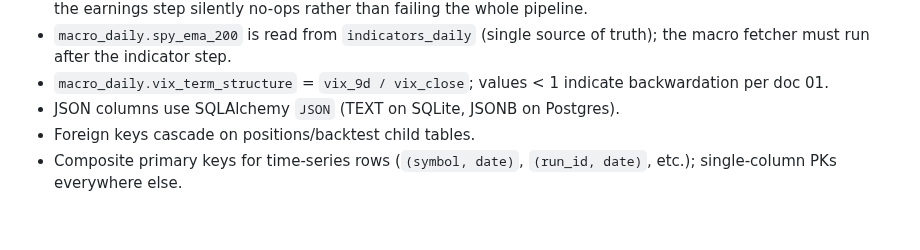
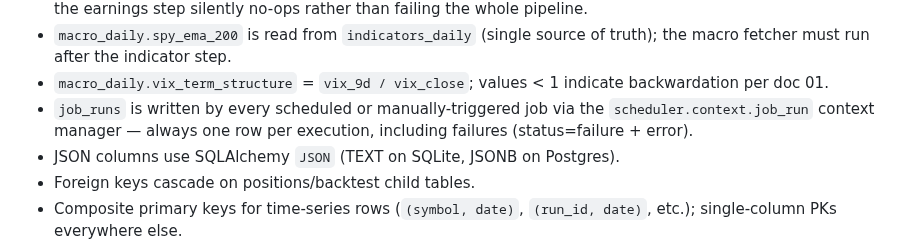
Before and after one commit to leviclauss/penny-pincher-pro, a Markdown page: CLAUDE.md, the part around one of its changes. Rendered like a GitHub page; blank space fills up the shorter version.

```diff
--- a/CLAUDE.md
+++ b/CLAUDE.md
@@ -124,6 +130,9 @@ Schema decisions worth knowing:
   source of truth); the macro fetcher must run after the indicator step.
 - `macro_daily.vix_term_structure` = `vix_9d / vix_close`; values < 1
   indicate backwardation per doc 01.
+- `job_runs` is written by every scheduled or manually-triggered job
+  via the ``scheduler.context.job_run`` context manager — always one
+  row per execution, including failures (status=failure + error).
 - JSON columns use SQLAlchemy `JSON` (TEXT on SQLite, JSONB on Postgres).
 - Foreign keys cascade on positions/backtest child tables.
 - Composite primary keys for time-series rows (`(symbol, date)`,
```
Also changed, not shown: other parts of CLAUDE.md (+12 -3 lines).
